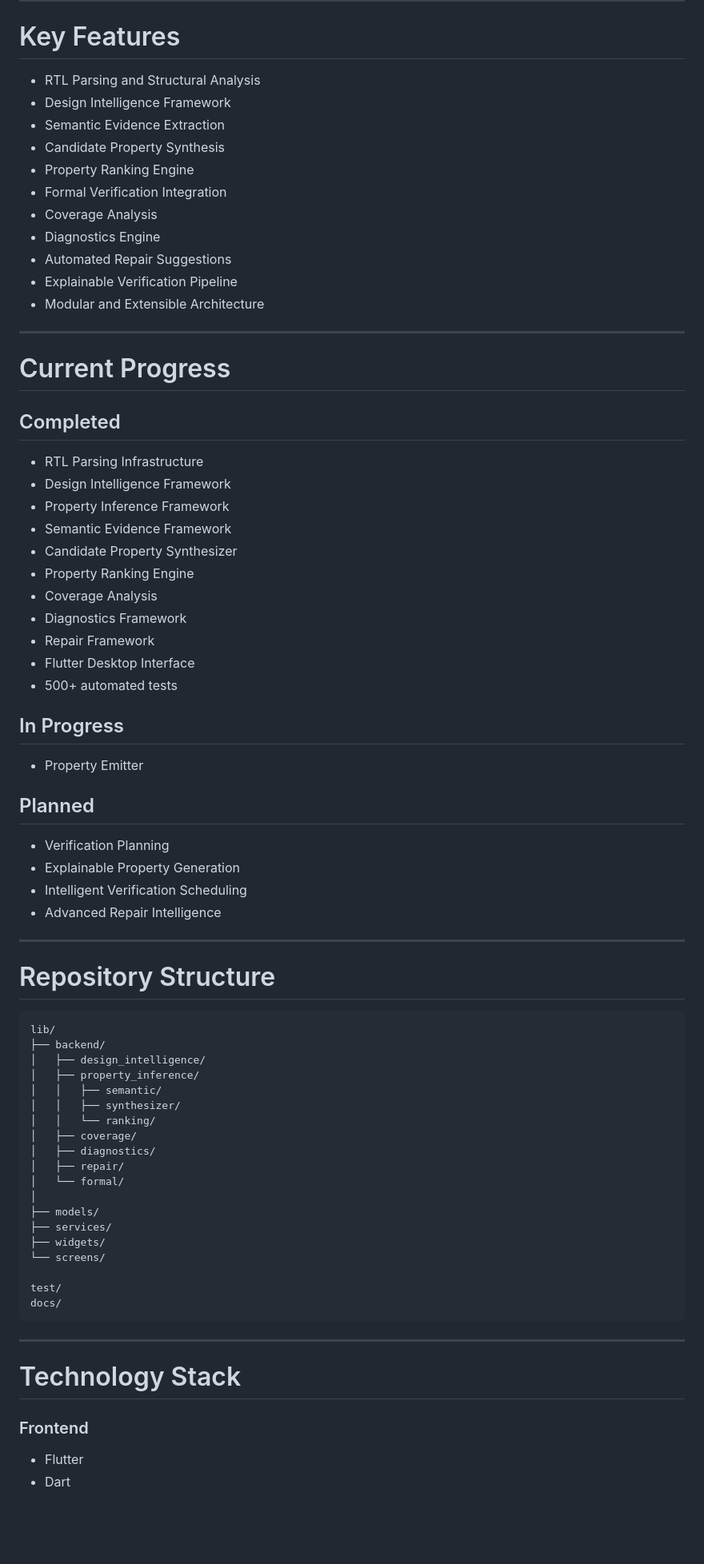
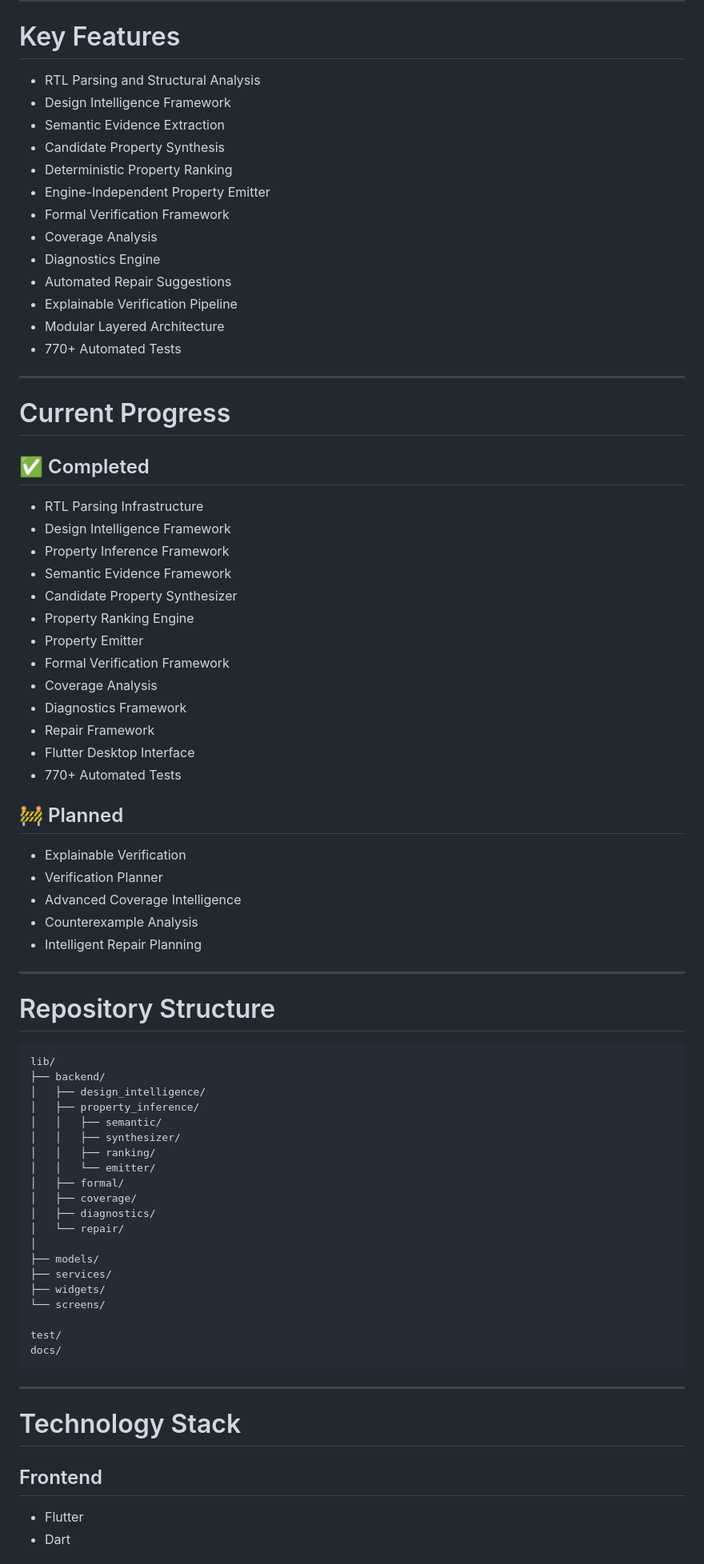
Before and after one commit to Anumeha600/ChipLens, a Markdown page: README.md, the part around one of its changes. Shown at 80% size. GitHub-like rendering; blank space fills up the shorter version.

Commit message:
Update documentation for PropertyEmitter milestone

```diff
--- a/README.md
+++ b/README.md
@@ -59,46 +59,47 @@ Repair Suggestions
 
 # Key Features
 
-* RTL Parsing and Structural Analysis
-* Design Intelligence Framework
-* Semantic Evidence Extraction
-* Candidate Property Synthesis
-* Property Ranking Engine
-* Formal Verification Integration
-* Coverage Analysis
-* Diagnostics Engine
-* Automated Repair Suggestions
-* Explainable Verification Pipeline
-* Modular and Extensible Architecture
+- RTL Parsing and Structural Analysis
+- Design Intelligence Framework
+- Semantic Evidence Extraction
+- Candidate Property Synthesis
+- Deterministic Property Ranking
+- Engine-Independent Property Emitter
+- Formal Verification Framework
+- Coverage Analysis
+- Diagnostics Engine
+- Automated Repair Suggestions
+- Explainable Verification Pipeline
+- Modular Layered Architecture
+- 770+ Automated Tests
 
 ---
 
 # Current Progress
 
-## Completed
+## ✅ Completed
 
-* RTL Parsing Infrastructure
-* Design Intelligence Framework
-* Property Inference Framework
-* Semantic Evidence Framework
-* Candidate Property Synthesizer
-* Property Ranking Engine
-* Coverage Analysis
-* Diagnostics Framework
-* Repair Framework
-* Flutter Desktop Interface
-* 500+ automated tests
+- RTL Parsing Infrastructure
+- Design Intelligence Framework
+- Property Inference Framework
+- Semantic Evidence Framework
+- Candidate Property Synthesizer
+- Property Ranking Engine
+- Property Emitter
+- Formal Verification Framework
+- Coverage Analysis
+- Diagnostics Framework
+- Repair Framework
+- Flutter Desktop Interface
+- 770+ Automated Tests
 
-## In Progress
+## 🚧 Planned
 
-* Property Emitter
-
-## Planned
-
-* Verification Planning
-* Explainable Property Generation
-* Intelligent Verification Scheduling
-* Advanced Repair Intelligence
+- Explainable Verification
+- Verification Planner
+- Advanced Coverage Intelligence
+- Counterexample Analysis
+- Intelligent Repair Planning
 
 ---
 
@@ -111,11 +112,12 @@ lib/
 │   ├── property_inference/
 │   │   ├── semantic/
 │   │   ├── synthesizer/
-│   │   └── ranking/
+│   │   ├── ranking/
+│   │   └── emitter/
+│   ├── formal/
 │   ├── coverage/
 │   ├── diagnostics/
-│   ├── repair/
-│   └── formal/
+│   └── repair/
 │
 ├── models/
 ├── services/
@@ -130,8 +132,8 @@ docs/
 
 # Technology Stack
 
-### Frontend
+## Frontend
 
-* Flutter
-* Dart
+- Flutter
+- Dart
 
```
Also changed, not shown: other parts of README.md (+44 -42 lines).
